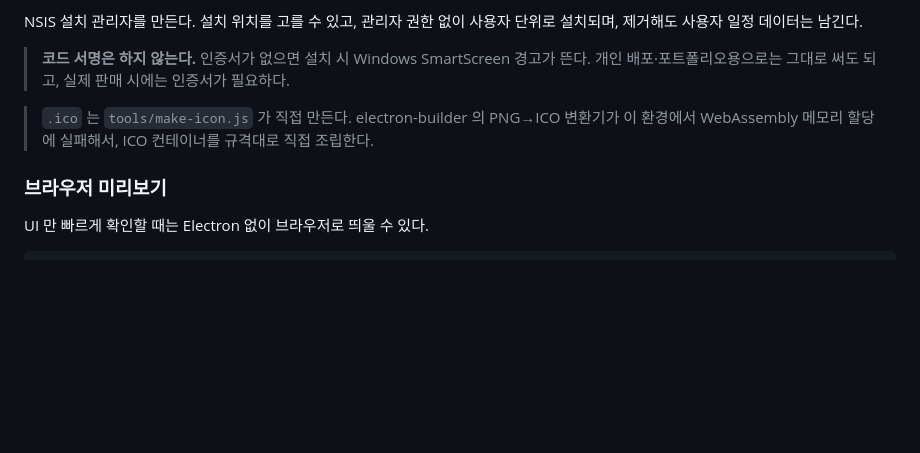
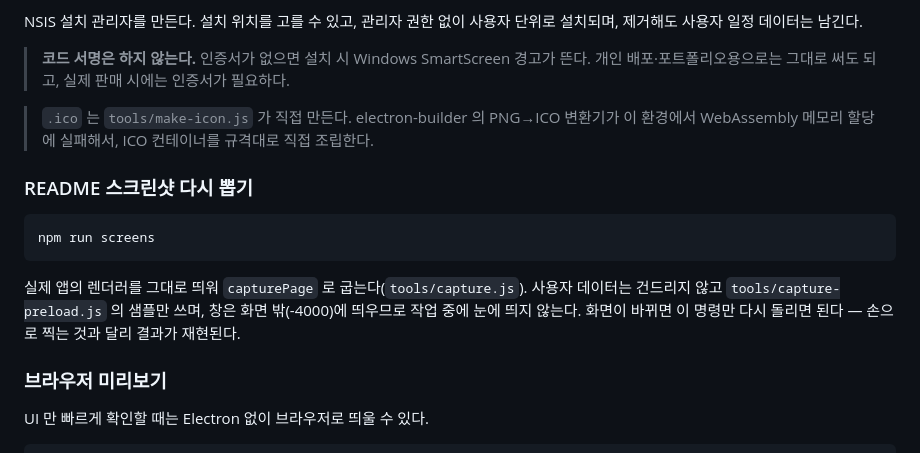
Before and after one commit to rbth3015-spec/desktop-schedule-widget, a Markdown page: README.md, the part around the change. Rendered like a GitHub page; blank space fills up the shorter version.

````diff
--- a/README.md
+++ b/README.md
@@ -216,6 +216,17 @@ NSIS 설치 관리자를 만든다. 설치 위치를 고를 수 있고, 관리
 > `.ico` 는 `tools/make-icon.js` 가 직접 만든다. electron-builder 의 PNG→ICO 변환기가
 > 이 환경에서 WebAssembly 메모리 할당에 실패해서, ICO 컨테이너를 규격대로 직접 조립한다.
 
+### README 스크린샷 다시 뽑기
+
+```bash
+npm run screens
+```
+
+실제 앱의 렌더러를 그대로 띄워 `capturePage` 로 굽는다(`tools/capture.js`).
+사용자 데이터는 건드리지 않고 `tools/capture-preload.js` 의 샘플만 쓰며,
+창은 화면 밖(-4000)에 띄우므로 작업 중에 눈에 띄지 않는다.
+화면이 바뀌면 이 명령만 다시 돌리면 된다 — 손으로 찍는 것과 달리 결과가 재현된다.
+
 ### 브라우저 미리보기
 
 UI 만 빠르게 확인할 때는 Electron 없이 브라우저로 띄울 수 있다.
````
Also changed, not shown: docs/screenshots/01-main.png, docs/screenshots/02-compose.png, docs/screenshots/03-detail.png, docs/screenshots/04-brief.png, docs/screenshots/05-dark.png, 5 other files.
